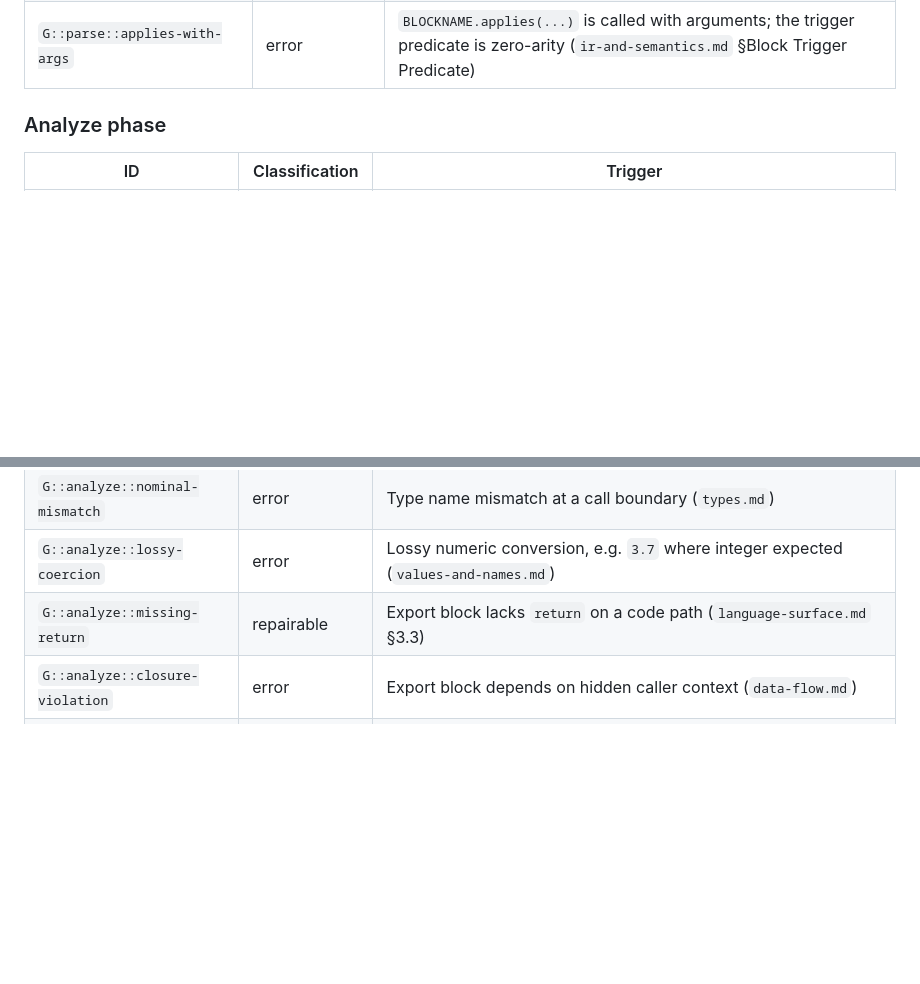
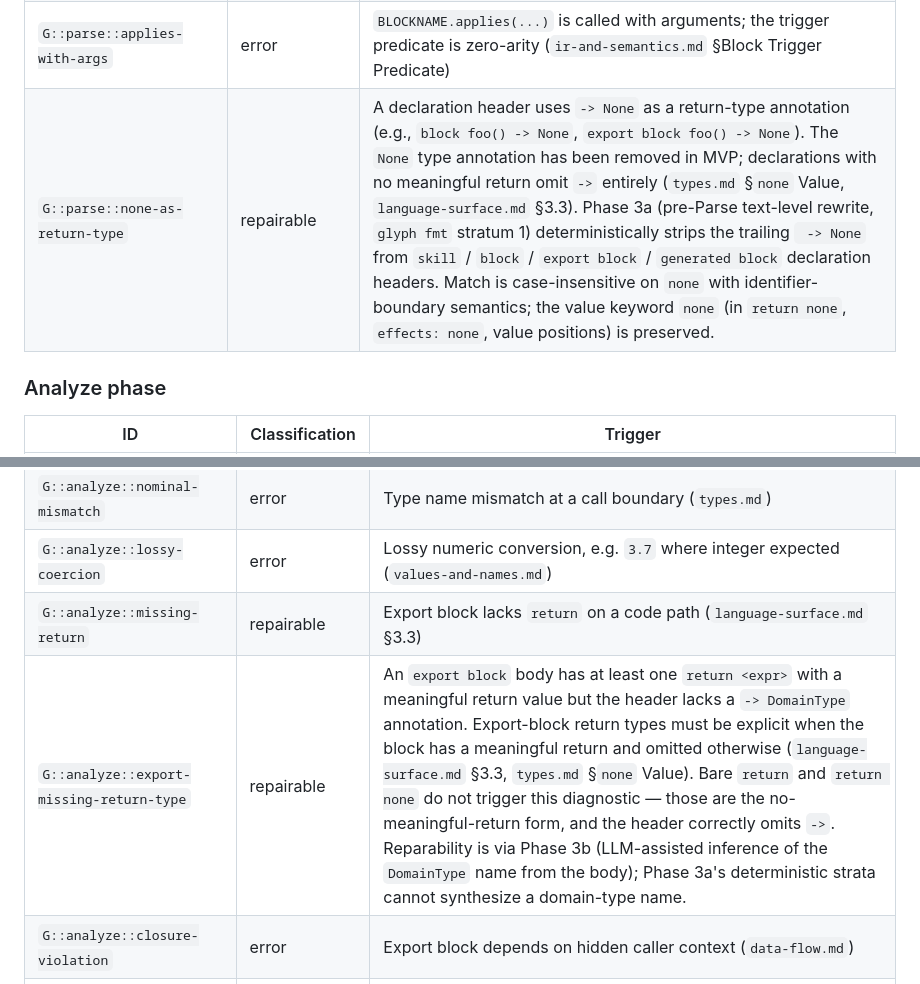
Before and after one commit to NishantVar/glyph, a Markdown page: design/diagnostics.md, 2 parts joined by grey strips. Rendered like a GitHub page; blank space fills up the shorter version.

```diff
--- a/design/diagnostics.md
+++ b/design/diagnostics.md
@@ -98,6 +98,7 @@ Representative diagnostics implied by the current design.
 | `G::parse::multiple-skills` | error | A `.glyph.md` file contains more than one `skill` declaration; MVP requires exactly one skill per file because compiled output is named after the skill (`language-surface.md` §File-Level Rules) |
 | `G::parse::applies-no-parens` | error | `BLOCKNAME.applies` appears without `()`; the trigger predicate form requires explicit parentheses (`ir-and-semantics.md` §Block Trigger Predicate) |
 | `G::parse::applies-with-args` | error | `BLOCKNAME.applies(...)` is called with arguments; the trigger predicate is zero-arity (`ir-and-semantics.md` §Block Trigger Predicate) |
+| `G::parse::none-as-return-type` | repairable | A declaration header uses `-> None` as a return-type annotation (e.g., `block foo() -> None`, `export block foo() -> None`). The `None` type annotation has been removed in MVP; declarations with no meaningful return omit `->` entirely (`types.md` §`none` Value, `language-surface.md` §3.3). Phase 3a (pre-Parse text-level rewrite, `glyph fmt` stratum 1) deterministically strips the trailing ` -> None` from `skill` / `block` / `export block` / `generated block` declaration headers. Match is case-insensitive on `none` with identifier-boundary semantics; the value keyword `none` (in `return none`, `effects: none`, value positions) is preserved. |
 
 ### Analyze phase
 
@@ -119,6 +120,7 @@ Representative diagnostics implied by the current design.
 | `G::analyze::nominal-mismatch` | error | Type name mismatch at a call boundary (`types.md`) |
 | `G::analyze::lossy-coercion` | error | Lossy numeric conversion, e.g. `3.7` where integer expected (`values-and-names.md`) |
 | `G::analyze::missing-return` | repairable | Export block lacks `return` on a code path (`language-surface.md` §3.3) |
+| `G::analyze::export-missing-return-type` | repairable | An `export block` body has at least one `return <expr>` with a meaningful return value but the header lacks a `-> DomainType` annotation. Export-block return types must be explicit when the block has a meaningful return and omitted otherwise (`language-surface.md` §3.3, `types.md` §`none` Value). Bare `return` and `return none` do not trigger this diagnostic — those are the no-meaningful-return form, and the header correctly omits `->`. Reparability is via Phase 3b (LLM-assisted inference of the `DomainType` name from the body); Phase 3a's deterministic strata cannot synthesize a domain-type name. |
 | `G::analyze::closure-violation` | error | Export block depends on hidden caller context (`data-flow.md`) |
 | `G::analyze::stdlib-missing-import` | repairable | `subagent()` used without importing `@glyph/std` (`stdlib.md`) |
 | `G::imports::unknown-stdlib-module` | error | An import path under the reserved `@glyph/` virtual namespace does not resolve to a known compiler-embedded stdlib module. The MVP recognises only `@glyph/std`; any other `@glyph/*` path fires this diagnostic (`stdlib.md`, `imports.md`). |
```
Also changed, not shown: design/repair.md (+3 -2 lines).
